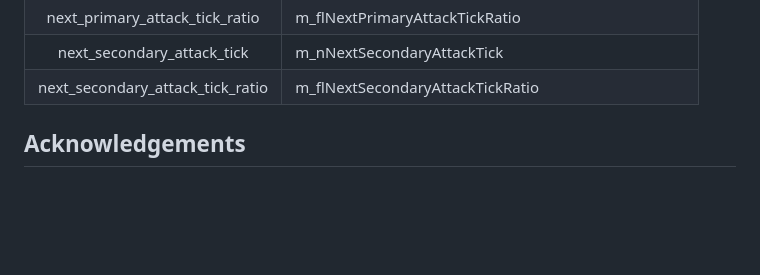
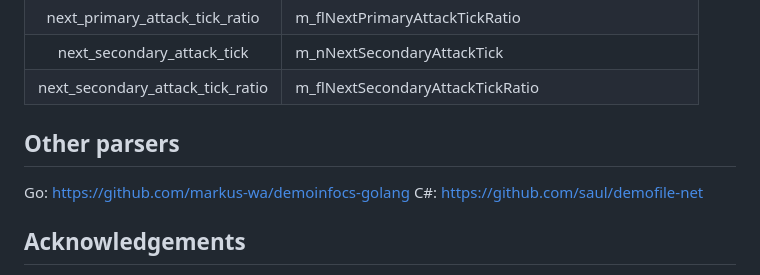
Before and after one commit to LaihoE/demoparser, a Markdown page: README.md, the part around the change. Rendered like a GitHub page; blank space fills up the shorter version.

Commit message:
add go and c# links (#46)

```diff
--- a/README.md
+++ b/README.md
@@ -288,6 +288,9 @@ True/Flase if player is pressing button.
 | next_secondary_attack_tick_ratio |  m_flNextSecondaryAttackTickRatio |
 
 
+## Other parsers
+Go: https://github.com/markus-wa/demoinfocs-golang
+C#: https://github.com/saul/demofile-net
 
 
 ## Acknowledgements
```
Also changed, not shown: src/parser/README.md (line endings or trailing spaces).
